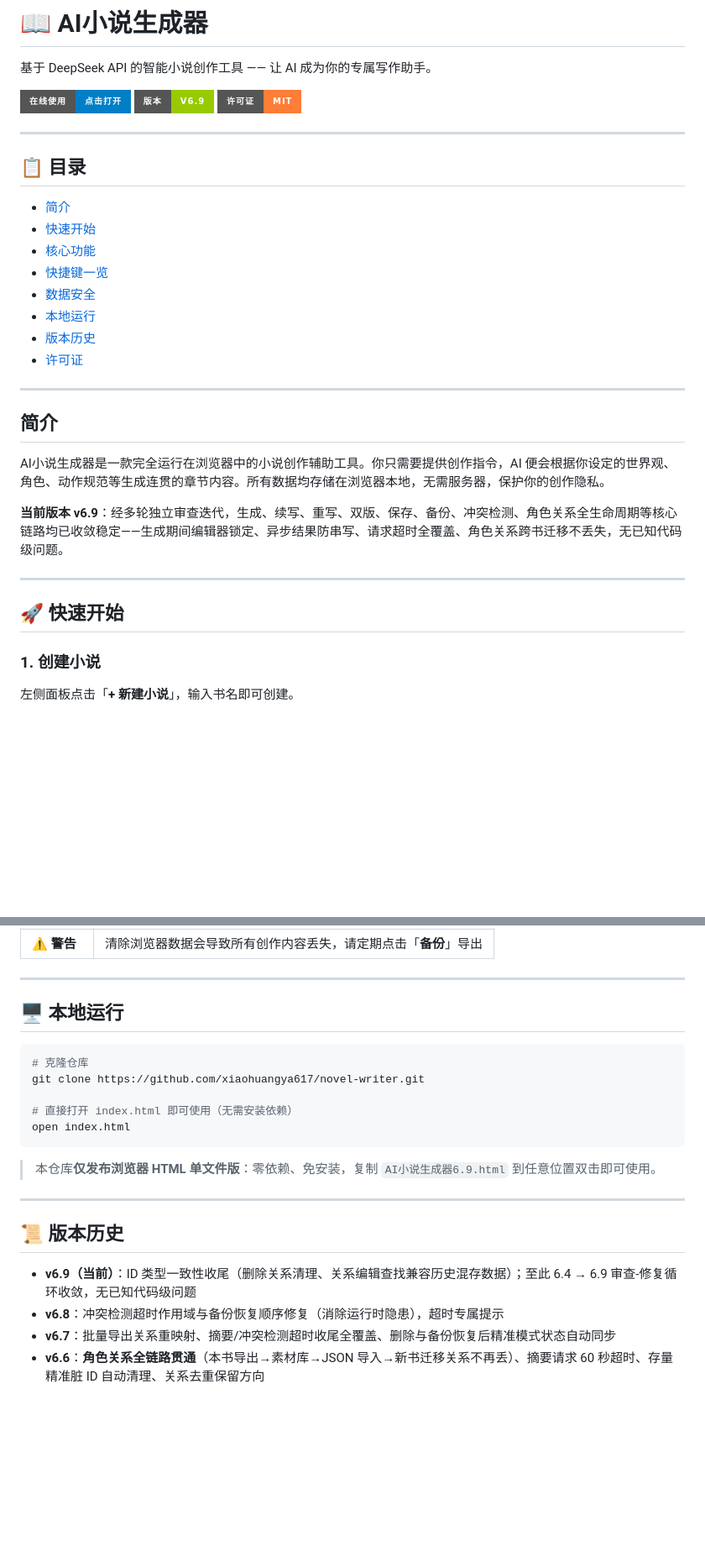
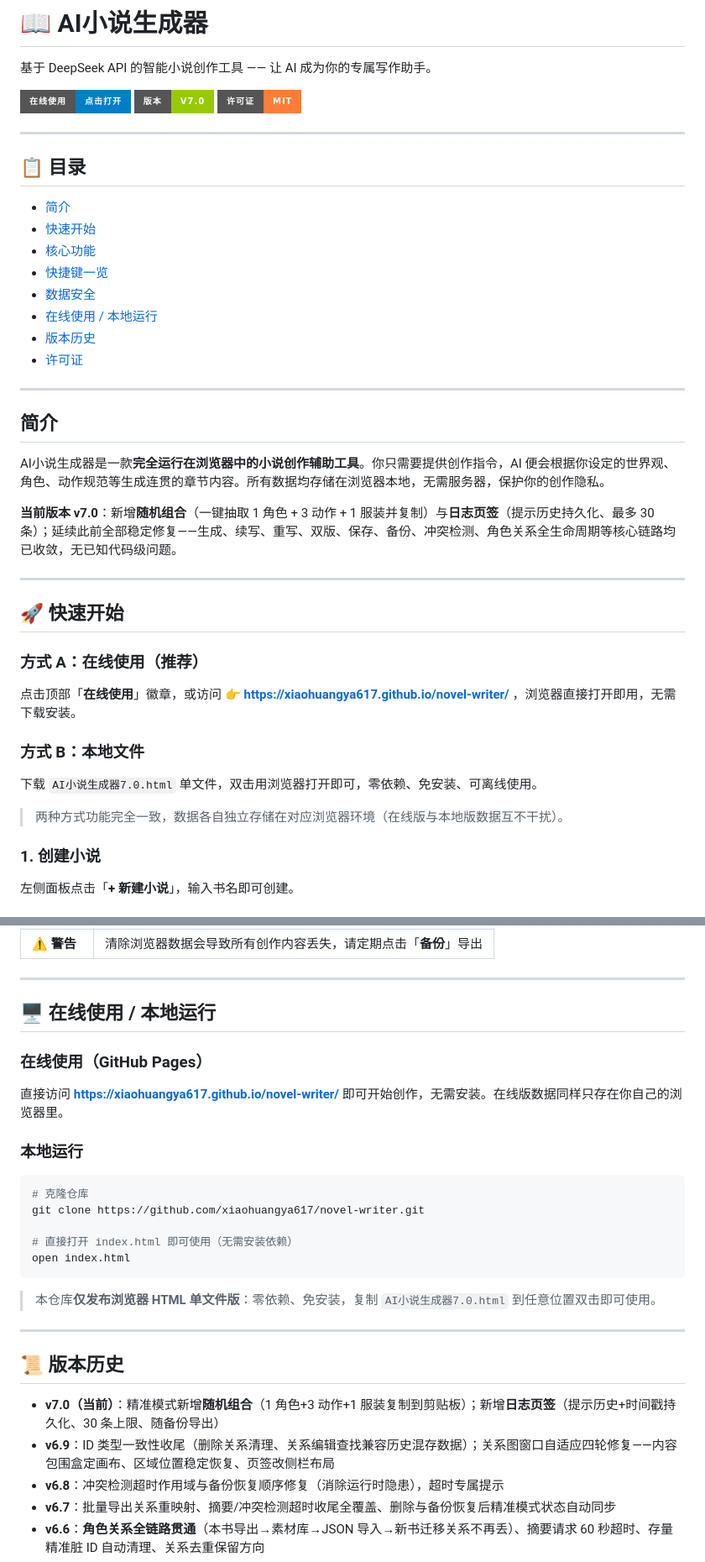
Before and after one commit to xiaohuangya617/novel-writer, a Markdown page: README.md, 2 parts joined by grey strips. Shown at 84% size. Drawn GitHub-style; badges without logos; blank space fills up the shorter version.

````diff
--- a/README.md
+++ b/README.md
@@ -3,7 +3,7 @@
 基于 DeepSeek API 的智能小说创作工具 —— 让 AI 成为你的专属写作助手。
 
 [![在线使用](https://img.shields.io/badge/在线使用-点击打开-blue?style=for-the-badge&logo=github)](https://xiaohuangya617.github.io/novel-writer/)
-![版本](https://img.shields.io/badge/版本-v6.9-green?style=for-the-badge)
+![版本](https://img.shields.io/badge/版本-v7.0-green?style=for-the-badge)
 ![许可证](https://img.shields.io/badge/许可证-MIT-orange?style=for-the-badge)
 
 ---
@@ -15,7 +15,7 @@
 - [核心功能](#核心功能)
 - [快捷键一览](#快捷键一览)
 - [数据安全](#数据安全)
-- [本地运行](#本地运行)
+- [在线使用 / 本地运行](#在线使用--本地运行)
 - [版本历史](#版本历史)
 - [许可证](#许可证)
 
@@ -23,13 +23,23 @@
 
 ## 简介
 
-AI小说生成器是一款完全运行在浏览器中的小说创作辅助工具。你只需要提供创作指令，AI 便会根据你设定的世界观、角色、动作规范等生成连贯的章节内容。所有数据均存储在浏览器本地，无需服务器，保护你的创作隐私。
+AI小说生成器是一款**完全运行在浏览器中的小说创作辅助工具**。你只需要提供创作指令，AI 便会根据你设定的世界观、角色、动作规范等生成连贯的章节内容。所有数据均存储在浏览器本地，无需服务器，保护你的创作隐私。
 
-**当前版本 v6.9**：经多轮独立审查迭代，生成、续写、重写、双版、保存、备份、冲突检测、角色关系全生命周期等核心链路均已收敛稳定——生成期间编辑器锁定、异步结果防串写、请求超时全覆盖、角色关系跨书迁移不丢失，无已知代码级问题。
+**当前版本 v7.0**：新增**随机组合**（一键抽取 1 角色 + 3 动作 + 1 服装并复制）与**日志页签**（提示历史持久化、最多 30 条）；延续此前全部稳定修复——生成、续写、重写、双版、保存、备份、冲突检测、角色关系全生命周期等核心链路均已收敛，无已知代码级问题。
 
 ---
 
 ## 🚀 快速开始
+
+### 方式 A：在线使用（推荐）
+
+点击顶部「**在线使用**」徽章，或访问 👉 **https://xiaohuangya617.github.io/novel-writer/** ，浏览器直接打开即用，无需下载安装。
+
+### 方式 B：本地文件
+
+下载 `AI小说生成器7.0.html` 单文件，双击用浏览器打开即可，零依赖、免安装、可离线使用。
+
+> 两种方式功能完全一致，数据各自独立存储在对应浏览器环境（在线版与本地版数据互不干扰）。
 
 ### 1. 创建小说
 左侧面板点击「**+ 新建小说**」，输入书名即可创建。
@@ -147,7 +167,13 @@ AI小说生成器是一款完全运行在浏览器中的小说创作辅助工具
 
 ---
 
-## 🖥️ 本地运行
+## 🖥️ 在线使用 / 本地运行
+
+### 在线使用（GitHub Pages）
+
+直接访问 **https://xiaohuangya617.github.io/novel-writer/** 即可开始创作，无需安装。在线版数据同样只存在你自己的浏览器里。
+
+### 本地运行
 
 ```bash
 # 克隆仓库
@@ -157,13 +183,14 @@ git clone https://github.com/xiaohuangya617/novel-writer.git
 open index.html
 ```
 
-> 本仓库**仅发布浏览器 HTML 单文件版**：零依赖、免安装，复制 `AI小说生成器6.9.html` 到任意位置双击即可使用。
+> 本仓库**仅发布浏览器 HTML 单文件版**：零依赖、免安装，复制 `AI小说生成器7.0.html` 到任意位置双击即可使用。
 
 ---
 
 ## 📜 版本历史
 
-- **v6.9（当前）**：ID 类型一致性收尾（删除关系清理、关系编辑查找兼容历史混存数据）；至此 6.4 → 6.9 审查-修复循环收敛，无已知代码级问题
+- **v7.0（当前）**：精准模式新增**随机组合**（1 角色+3 动作+1 服装复制到剪贴板）；新增**日志页签**（提示历史+时间戳持久化、30 条上限、随备份导出）
+- **v6.9**：ID 类型一致性收尾（删除关系清理、关系编辑查找兼容历史混存数据）；关系图窗口自适应四轮修复——内容包围盒定画布、区域位置稳定恢复、页签改侧栏布局
 - **v6.8**：冲突检测超时作用域与备份恢复顺序修复（消除运行时隐患），超时专属提示
 - **v6.7**：批量导出关系重映射、摘要/冲突检测超时收尾全覆盖、删除与备份恢复后精准模式状态自动同步
 - **v6.6**：**角色关系全链路贯通**（本书导出→素材库→JSON 导入→新书迁移关系不再丢）、摘要请求 60 秒超时、存量精准脏 ID 自动清理、关系去重保留方向
````
Also changed, not shown: other parts of README.md (+10 -0 lines).
